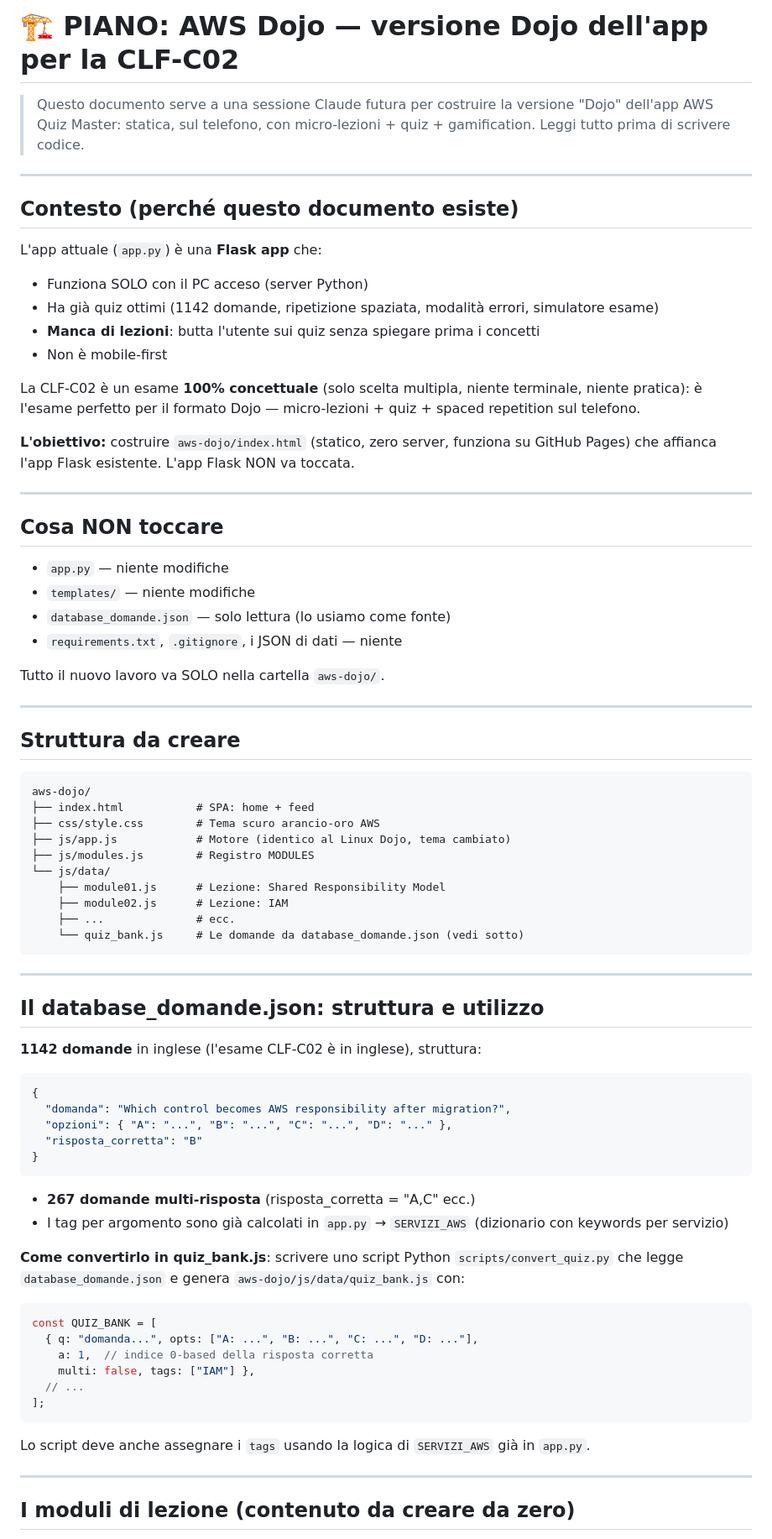
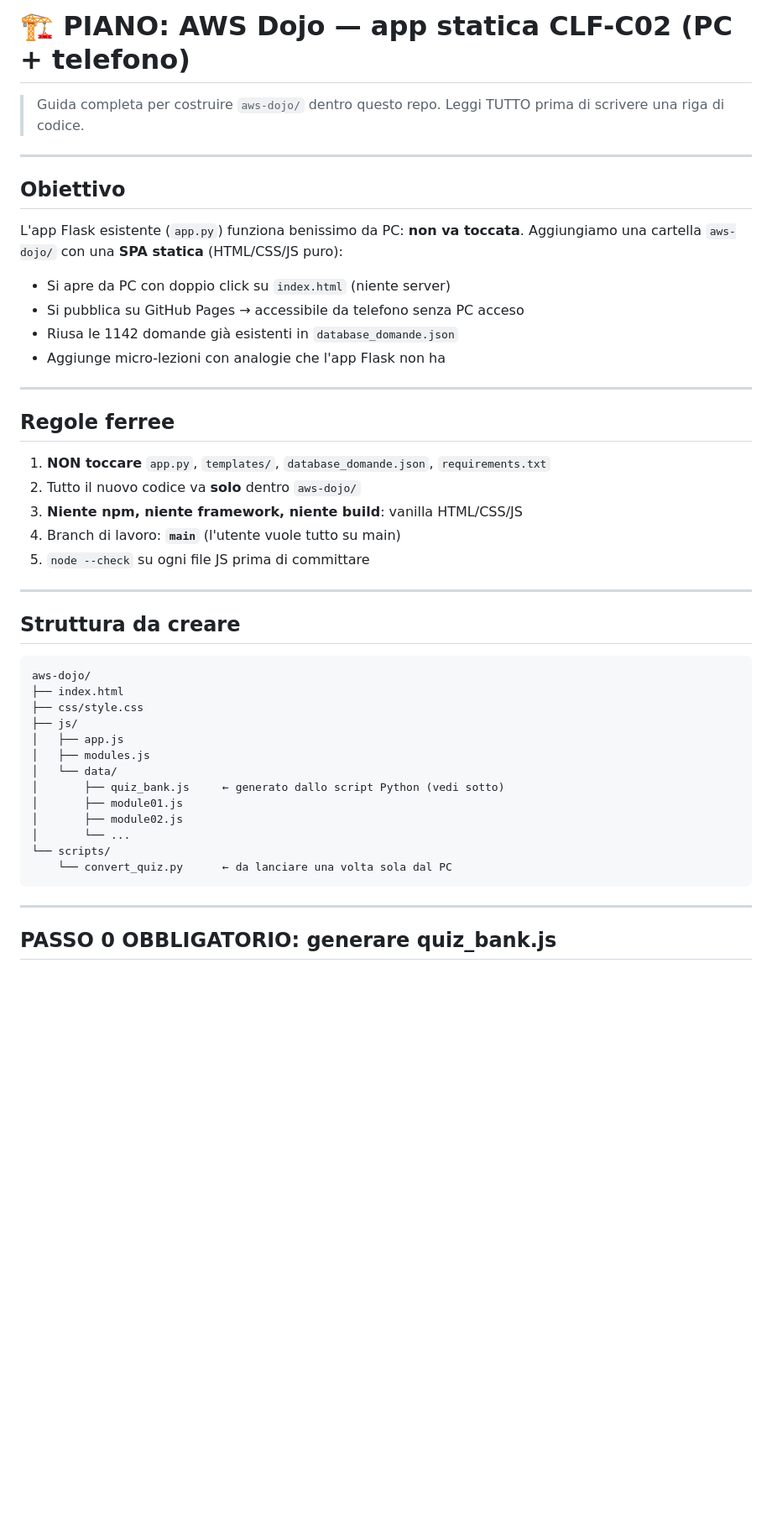
Before and after one commit to loremona/aws-quiz-master, a Markdown page: AWS_DOJO_PLAN.md, the part around one of its changes. Shown at 84% size. GitHub-like rendering; blank space fills up the shorter version.

````diff
--- a/AWS_DOJO_PLAN.md
+++ b/AWS_DOJO_PLAN.md
@@ -1,33 +1,28 @@
-# 🏗️ PIANO: AWS Dojo — versione Dojo dell'app per la CLF-C02
+# 🏗️ PIANO: AWS Dojo — app statica CLF-C02 (PC + telefono)
 
-> Questo documento serve a una sessione Claude futura per costruire la versione
-> "Dojo" dell'app AWS Quiz Master: statica, sul telefono, con micro-lezioni +
-> quiz + gamification. Leggi tutto prima di scrivere codice.
+> Guida completa per costruire `aws-dojo/` dentro questo repo.
+> Leggi TUTTO prima di scrivere una riga di codice.
 
 ---
 
-## Contesto (perché questo documento esiste)
+## Obiettivo
 
-L'app attuale (`app.py`) è una **Flask app** che:
-- Funziona SOLO con il PC acceso (server Python)
-- Ha già quiz ottimi (1142 domande, ripetizione spaziata, modalità errori, simulatore esame)
-- **Manca di lezioni**: butta l'utente sui quiz senza spiegare prima i concetti
-- Non è mobile-first
-
-La CLF-C02 è un esame **100% concettuale** (solo scelta multipla, niente terminale, niente pratica): è l'esame perfetto per il formato Dojo — micro-lezioni + quiz + spaced repetition sul telefono.
-
-**L'obiettivo:** costruire `aws-dojo/index.html` (statico, zero server, funziona su GitHub Pages) che affianca l'app Flask esistente. L'app Flask NON va toccata.
+L'app Flask esistente (`app.py`) funziona benissimo da PC: **non va toccata**.
+Aggiungiamo una cartella `aws-dojo/` con una **SPA statica** (HTML/CSS/JS puro):
+- Si apre da PC con doppio click su `index.html` (niente server)
+- Si pubblica su GitHub Pages → accessibile da telefono senza PC acceso
+- Riusa le 1142 domande già esistenti in `database_domande.json`
+- Aggiunge micro-lezioni con analogie che l'app Flask non ha
 
 ---
 
-## Cosa NON toccare
+## Regole ferree
 
-- `app.py` — niente modifiche
-- `templates/` — niente modifiche
-- `database_domande.json` — solo lettura (lo usiamo come fonte)
-- `requirements.txt`, `.gitignore`, i JSON di dati — niente
-
-Tutto il nuovo lavoro va SOLO nella cartella `aws-dojo/`.
+1. **NON toccare** `app.py`, `templates/`, `database_domande.json`, `requirements.txt`
+2. Tutto il nuovo codice va **solo** dentro `aws-dojo/`
+3. **Niente npm, niente framework, niente build**: vanilla HTML/CSS/JS
+4. Branch di lavoro: **`main`** (l'utente vuole tutto su main)
+5. `node --check` su ogni file JS prima di committare
 
 ---
 
@@ -35,48 +30,21 @@ Tutto il nuovo lavoro va SOLO nella cartella `aws-dojo/`.
 
 ```
 aws-dojo/
-├── index.html           # SPA: home + feed
-├── css/style.css        # Tema scuro arancio-oro AWS
-├── js/app.js            # Motore (identico al Linux Dojo, tema cambiato)
-├── js/modules.js        # Registro MODULES
-└── js/data/
-    ├── module01.js      # Lezione: Shared Responsibility Model
-    ├── module02.js      # Lezione: IAM
-    ├── ...              # ecc.
-    └── quiz_bank.js     # Le domande da database_domande.json (vedi sotto)
+├── index.html
+├── css/style.css
+├── js/
+│   ├── app.js
+│   ├── modules.js
+│   └── data/
+│       ├── quiz_bank.js     ← generato dallo script Python (vedi sotto)
+│       ├── module01.js
+│       ├── module02.js
+│       └── ...
+└── scripts/
+    └── convert_quiz.py      ← da lanciare una volta sola dal PC
 ```
 
 ---
 
-## Il database_domande.json: struttura e utilizzo
+## PASSO 0 OBBLIGATORIO: generare quiz_bank.js
 
-**1142 domande** in inglese (l'esame CLF-C02 è in inglese), struttura:
-
-```json
-{
-  "domanda": "Which control becomes AWS responsibility after migration?",
-  "opzioni": { "A": "...", "B": "...", "C": "...", "D": "..." },
-  "risposta_corretta": "B"
-}
-```
-
-- **267 domande multi-risposta** (risposta_corretta = "A,C" ecc.)
-- I tag per argomento sono già calcolati in `app.py` → `SERVIZI_AWS` (dizionario con keywords per servizio)
-
-**Come convertirlo in quiz_bank.js**: scrivere uno script Python `scripts/convert_quiz.py` che legge `database_domande.json` e genera `aws-dojo/js/data/quiz_bank.js` con:
-
-```js
-const QUIZ_BANK = [
-  { q: "domanda...", opts: ["A: ...", "B: ...", "C: ...", "D: ..."],
-    a: 1,  // indice 0-based della risposta corretta
-    multi: false, tags: ["IAM"] },
-  // ...
-];
-```
-
-Lo script deve anche assegnare i `tags` usando la logica di `SERVIZI_AWS` già in `app.py`.
-
----
-
-## I moduli di lezione (contenuto da creare da zero)
-
````
Also changed, not shown: other parts of AWS_DOJO_PLAN.md (+270 -159 lines).
